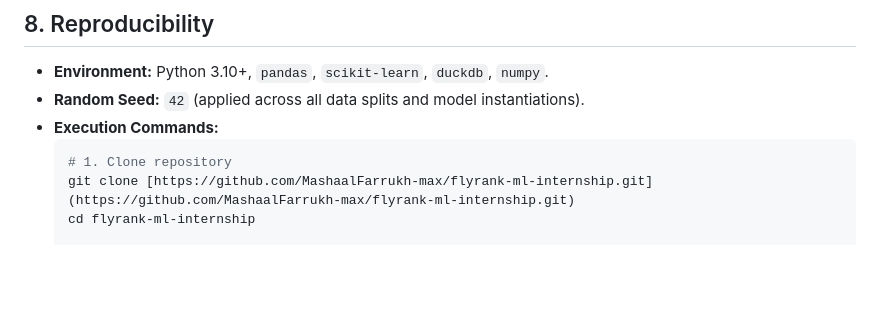
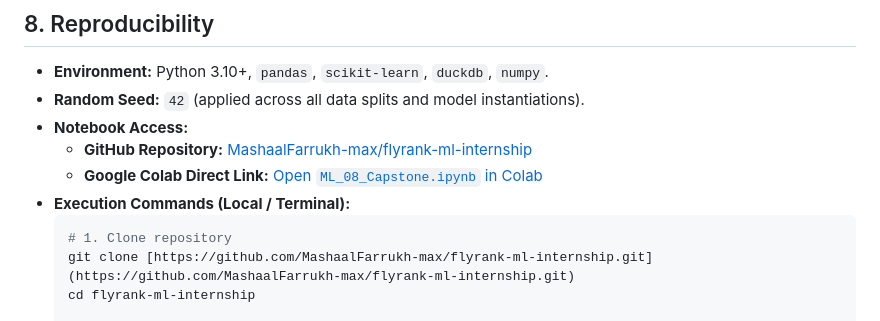
Before and after one commit to MashaalFarrukh-max/flyrank-ml-internship, a Markdown page: work/capstone_report.md, the part around the change. Drawn GitHub-style; blank space fills up the shorter version.

Commit message:
capstone report for content opportunity scoring
Added links for notebook access and execution commands.

````diff
--- a/work/capstone_report.md
+++ b/work/capstone_report.md
@@ -82,7 +82,10 @@
 ## 8. Reproducibility
 * **Environment:** Python 3.10+, `pandas`, `scikit-learn`, `duckdb`, `numpy`.
 * **Random Seed:** `42` (applied across all data splits and model instantiations).
-* **Execution Commands:**
+* **Notebook Access:**
+  * **GitHub Repository:** [MashaalFarrukh-max/flyrank-ml-internship](https://github.com/MashaalFarrukh-max/flyrank-ml-internship)
+  * **Google Colab Direct Link:** [Open `ML_08_Capstone.ipynb` in Colab](https://colab.research.google.com/github/MashaalFarrukh-max/flyrank-ml-internship/blob/main/work/notebooks/ML_08_Capstone.ipynb)
+* **Execution Commands (Local / Terminal):**
   ```bash
   # 1. Clone repository
   git clone [https://github.com/MashaalFarrukh-max/flyrank-ml-internship.git](https://github.com/MashaalFarrukh-max/flyrank-ml-internship.git)
````
